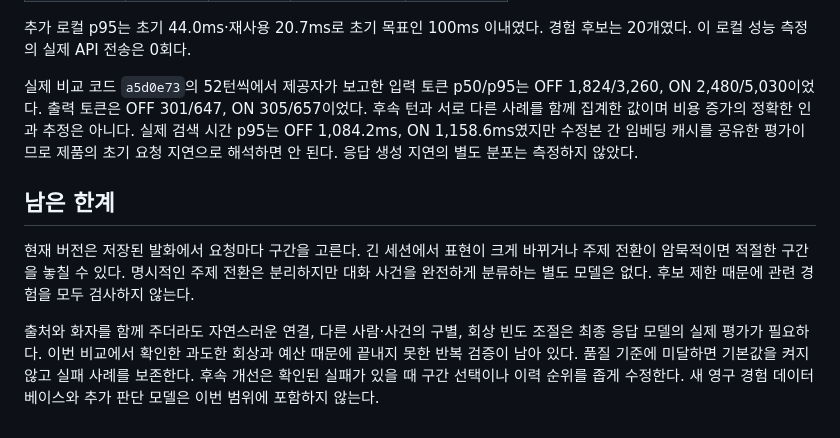
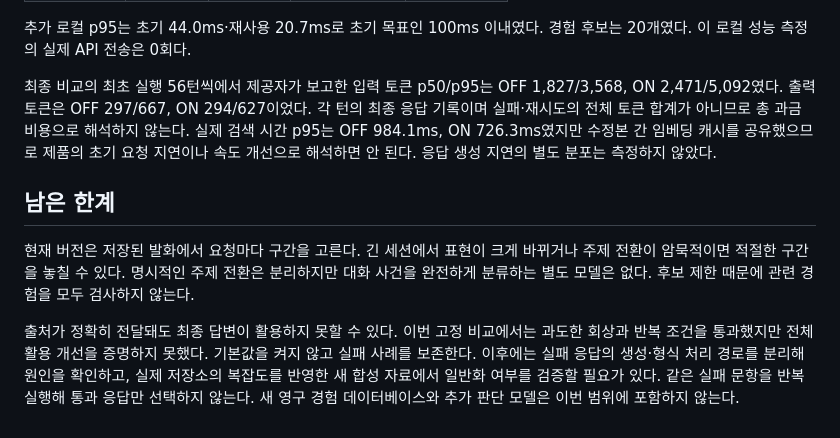
Before and after one commit to An-d-u/ENE, a Markdown page: docs/conversation_experience_memory.md, the part around one of its changes. GitHub-like rendering.

```diff
--- a/docs/conversation_experience_memory.md
+++ b/docs/conversation_experience_memory.md
@@ -109,10 +122,10 @@ python -m scripts.review_memory_quality --suite experience --report memory-eval-
 
 추가 로컬 p95는 초기 44.0ms·재사용 20.7ms로 초기 목표인 100ms 이내였다. 경험 후보는 20개였다. 이 로컬 성능 측정의 실제 API 전송은 0회다.
 
-실제 비교 코드 `a5d0e73`의 52턴씩에서 제공자가 보고한 입력 토큰 p50/p95는 OFF 1,824/3,260, ON 2,480/5,030이었다. 출력 토큰은 OFF 301/647, ON 305/657이었다. 후속 턴과 서로 다른 사례를 함께 집계한 값이며 비용 증가의 정확한 인과 추정은 아니다. 실제 검색 시간 p95는 OFF 1,084.2ms, ON 1,158.6ms였지만 수정본 간 임베딩 캐시를 공유한 평가이므로 제품의 초기 요청 지연으로 해석하면 안 된다. 응답 생성 지연의 별도 분포는 측정하지 않았다.
+최종 비교의 최초 실행 56턴씩에서 제공자가 보고한 입력 토큰 p50/p95는 OFF 1,827/3,568, ON 2,471/5,092였다. 출력 토큰은 OFF 297/667, ON 294/627이었다. 각 턴의 최종 응답 기록이며 실패·재시도의 전체 토큰 합계가 아니므로 총 과금 비용으로 해석하지 않는다. 실제 검색 시간 p95는 OFF 984.1ms, ON 726.3ms였지만 수정본 간 임베딩 캐시를 공유했으므로 제품의 초기 요청 지연이나 속도 개선으로 해석하면 안 된다. 응답 생성 지연의 별도 분포는 측정하지 않았다.
 
 ## 남은 한계
 
 현재 버전은 저장된 발화에서 요청마다 구간을 고른다. 긴 세션에서 표현이 크게 바뀌거나 주제 전환이 암묵적이면 적절한 구간을 놓칠 수 있다. 명시적인 주제 전환은 분리하지만 대화 사건을 완전하게 분류하는 별도 모델은 없다. 후보 제한 때문에 관련 경험을 모두 검사하지 않는다.
 
-출처와 화자를 함께 주더라도 자연스러운 연결, 다른 사람·사건의 구별, 회상 빈도 조절은 최종 응답 모델의 실제 평가가 필요하다. 이번 비교에서 확인한 과도한 회상과 예산 때문에 끝내지 못한 반복 검증이 남아 있다. 품질 기준에 미달하면 기본값을 켜지 않고 실패 사례를 보존한다. 후속 개선은 확인된 실패가 있을 때 구간 선택이나 이력 순위를 좁게 수정한다. 새 영구 경험 데이터베이스와 추가 판단 모델은 이번 범위에 포함하지 않는다.
+출처가 정확히 전달돼도 최종 답변이 활용하지 못할 수 있다. 이번 고정 비교에서는 과도한 회상과 반복 조건을 통과했지만 전체 활용 개선을 증명하지 못했다. 기본값을 켜지 않고 실패 사례를 보존한다. 이후에는 실패 응답의 생성·형식 처리 경로를 분리해 원인을 확인하고, 실제 저장소의 복잡도를 반영한 새 합성 자료에서 일반화 여부를 검증할 필요가 있다. 같은 실패 문항을 반복 실행해 통과 응답만 선택하지 않는다. 새 영구 경험 데이터베이스와 추가 판단 모델은 이번 범위에 포함하지 않는다.
```
Also changed, not shown: other parts of docs/conversation_experience_memory.md (+25 -12 lines).
